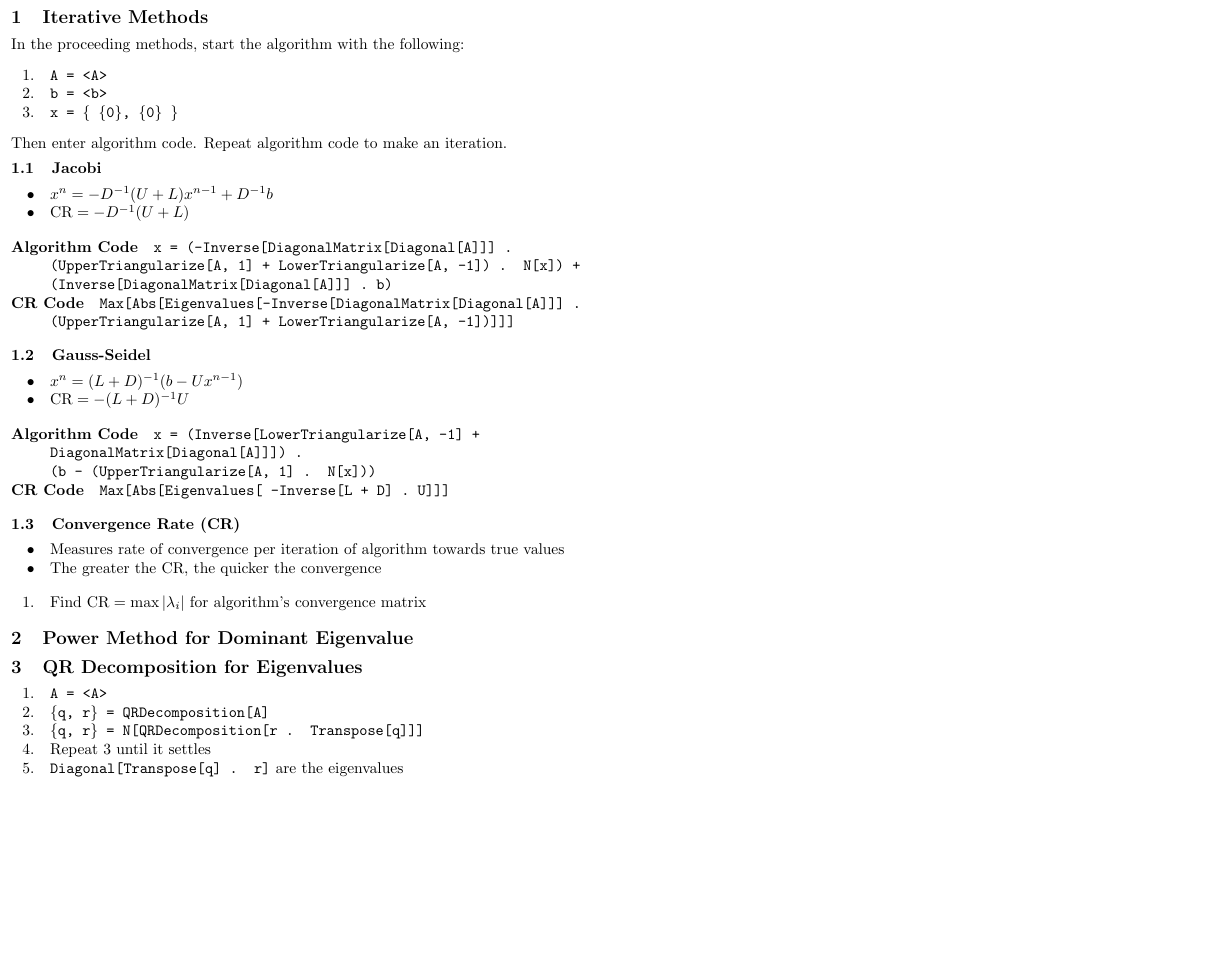
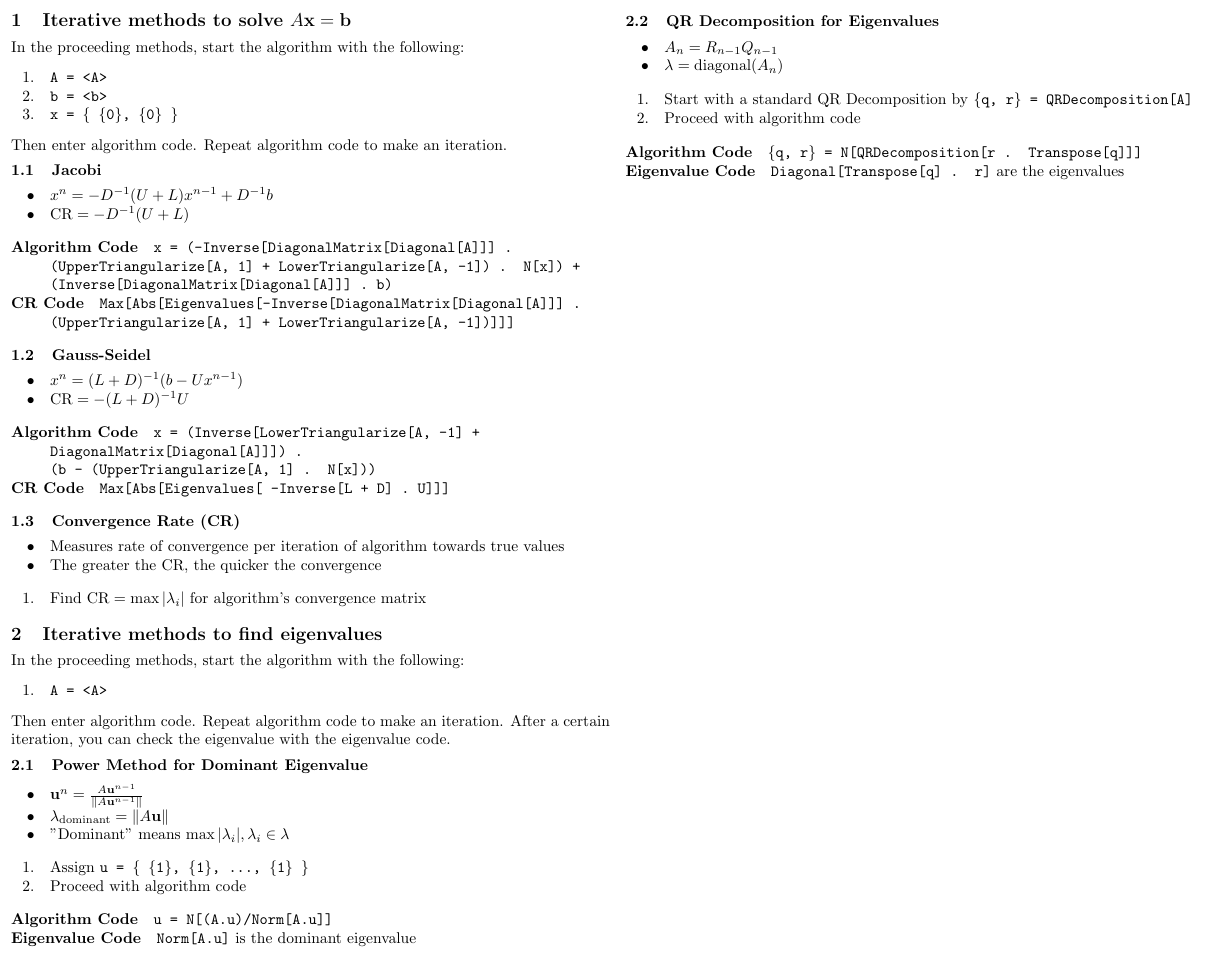
Before and after one commit to t-mart/MATH2605-Cheatsheets, a LaTeX document (quiz7/quiz7.tex): part of the page, cut so that both start at the same text, the shorter picture padded with empty space. Compiled offline with pdfLaTeX.

Commit message:
restructure eigenvalue section and fill in power method

```diff
--- a/quiz7/quiz7.tex
+++ b/quiz7/quiz7.tex
@@ -55,7 +55,7 @@
 
 \begin{multicols*}{2}
 
-\section{Iterative Methods}
+\section{Iterative methods to solve $A\mathbf{x} = \mathbf{b}$}
 In the proceeding methods, start the algorithm with the following:
 \begin{tight_enum}
 \item \texttt{A = <A>}
@@ -93,17 +93,43 @@ Then enter algorithm code. Repeat algorithm code to make an iteration.
 \item Find $\operatorname{CR} = \max{|\lambda_{i}|}$ for algorithm's convergence matrix
 \end{tight_enum}
 
-\section{Power Method for Dominant Eigenvalue}
+\section{Iterative methods to find eigenvalues}
+In the proceeding methods, start the algorithm with the following:
+\begin{tight_enum}
+\item \texttt{A = <A>}
+\end{tight_enum}
+Then enter algorithm code. Repeat algorithm code to make an iteration. After a
+certain iteration, you can check the eigenvalue with the eigenvalue code.
+
+\subsection{Power Method for Dominant Eigenvalue}
+\begin{tight_item}
+\item $\mathbf{u}^{n} = \frac{A\textbf{u}^{n-1}}{\|A\textbf{u}^{n-1}\|}$
+\item $ \mathbf{\lambda}_{\operatorname{dominant}} = \|A\mathbf{u} \| $
+\item "Dominant" means $\max{ | \lambda_{i} | }, \lambda_{i} \in \lambda$
+\end{tight_item}
+\begin{tight_enum}
+\item Assign \texttt{u = \{ \{1\}, \{1\}, \ldots, \{1\} \}}
+\item Proceed with algorithm code
+\end{tight_enum}
+\begin{tight_desc}
+\item[Algorithm Code]\texttt{u = N[(A.u)/Norm[A.u]]}
+\item[Eigenvalue Code] \texttt{Norm[A.u]} is the dominant eigenvalue
+\end{tight_desc}
 
 
-\section{QR Decomposition for Eigenvalues}
+\subsection{QR Decomposition for Eigenvalues}
+\begin{tight_item}
+\item $A_{n} = R_{n-1} Q_{n-1}$
+\item $ \mathbf{\lambda} = \operatorname{diagonal}(A_{n})$
+\end{tight_item}
 \begin{tight_enum}
-\item \texttt{A = <A>}
-\item \texttt{\{q, r\} = QRDecomposition[A]}
-\item \texttt{\{q, r\} = N[QRDecomposition[r . Transpose[q]]]}
-\item Repeat 3 until it settles
-\item \texttt{Diagonal[Transpose[q] . r]} are the eigenvalues
+\item Start with a standard QR Decomposition by \texttt{\{q, r\} = QRDecomposition[A]}
+\item Proceed with algorithm code
 \end{tight_enum}
+\begin{tight_desc}
+\item[Algorithm Code]\texttt{\{q, r\} = N[QRDecomposition[r . Transpose[q]]]}
+\item[Eigenvalue Code] \texttt{Diagonal[Transpose[q] . r]} are the eigenvalues
+\end{tight_desc}
 
 \end{multicols*}
 \end{document}
```
